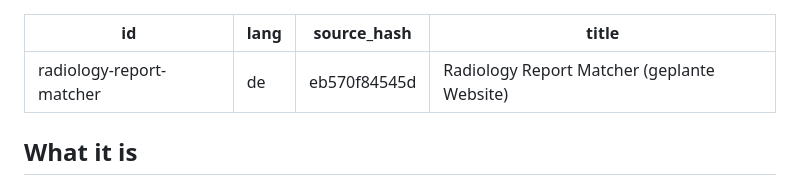
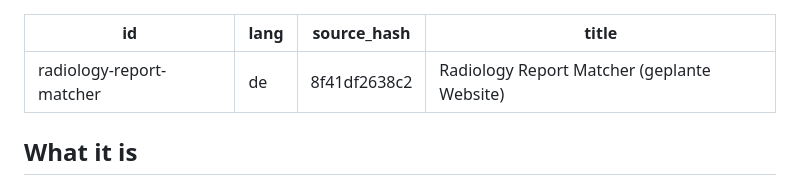
Before and after one commit to yujideluca/wiki, a Markdown page: content/radiology-report-matcher.de.md, the part around one of its changes. Rendered like a GitHub page.

```diff
--- a/content/radiology-report-matcher.de.md
+++ b/content/radiology-report-matcher.de.md
@@ -1,7 +1,7 @@
 ---
 id: radiology-report-matcher
 lang: de
-source_hash: eb570f84545d
+source_hash: 8f41df2638c2
 title: Radiology Report Matcher (geplante Website)
 ---
 
```
Also changed, not shown: other parts of content/radiology-report-matcher.de.md (+1 -1 lines), content/radiology-report-matcher.md (+2 -2 lines), content/radiology-report-matcher.pt-BR.md (+2 -2 lines).
